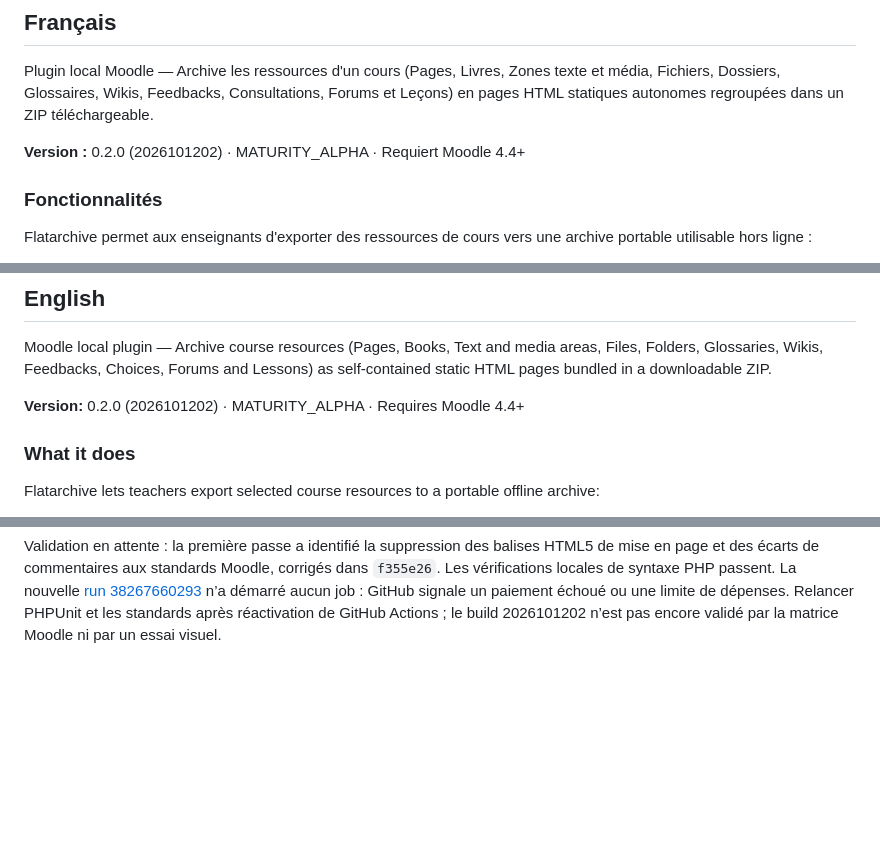
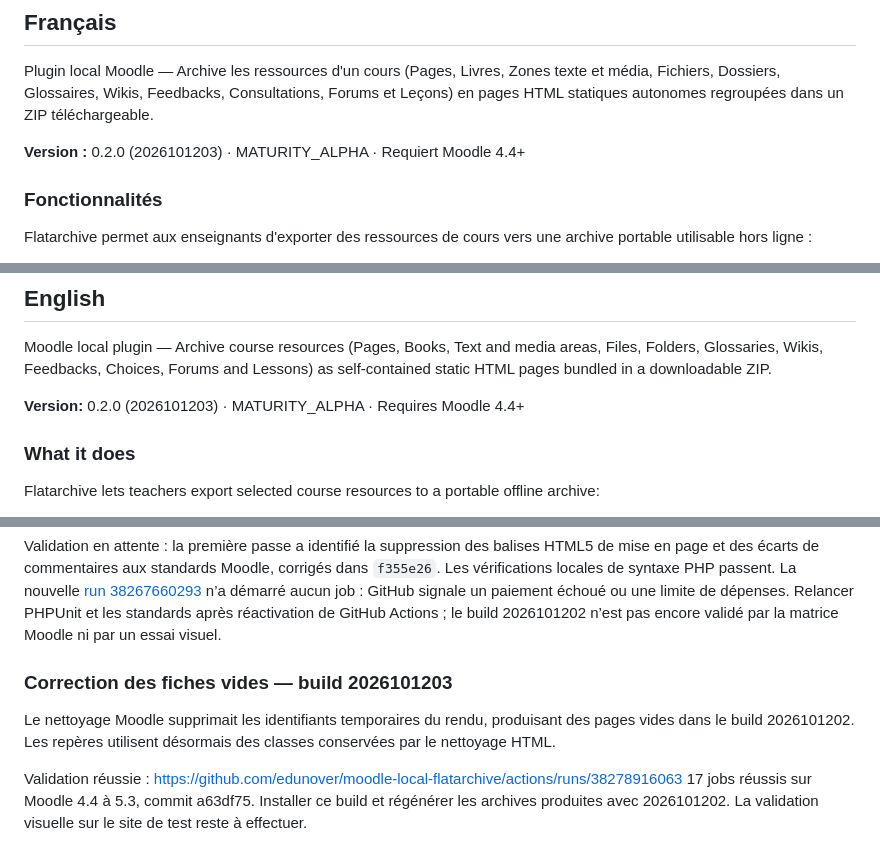
Before and after one commit to edunover/moodle-local_flatarchive, a Markdown page: README.md, 3 parts joined by grey strips. Rendered like a GitHub page; blank space fills up the shorter version.

Commit message:
Document successful Database validation [skip ci]

```diff
--- a/README.md
+++ b/README.md
@@ -8,7 +8,7 @@
 
 Plugin local Moodle — Archive les ressources d'un cours (Pages, Livres, Zones texte et média, Fichiers, Dossiers, Glossaires, Wikis, Feedbacks, Consultations, Forums et Leçons) en pages HTML statiques autonomes regroupées dans un ZIP téléchargeable.
 
-**Version :** 0.2.0 (2026101202) · MATURITY_ALPHA · Requiert Moodle 4.4+
+**Version :** 0.2.0 (2026101203) · MATURITY_ALPHA · Requiert Moodle 4.4+
 
 ### Fonctionnalités
 
@@ -99,7 +99,7 @@ archive_SHORTNAME_202603291200.zip
 
 Moodle local plugin — Archive course resources (Pages, Books, Text and media areas, Files, Folders, Glossaries, Wikis, Feedbacks, Choices, Forums and Lessons) as self-contained static HTML pages bundled in a downloadable ZIP.
 
-**Version:** 0.2.0 (2026101202) · MATURITY_ALPHA · Requires Moodle 4.4+
+**Version:** 0.2.0 (2026101203) · MATURITY_ALPHA · Requires Moodle 4.4+
 
 ### What it does
 
@@ -861,3 +861,15 @@ dans `f355e26`. Les vérifications locales de syntaxe PHP passent. La nouvelle
 n’a démarré aucun job : GitHub signale un paiement échoué ou une limite de dépenses.
 Relancer PHPUnit et les standards après réactivation de GitHub Actions ; le build
 2026101202 n’est pas encore validé par la matrice Moodle ni par un essai visuel.
+
+
+### Correction des fiches vides — build 2026101203
+
+Le nettoyage Moodle supprimait les identifiants temporaires du rendu,
+produisant des pages vides dans le build 2026101202. Les repères utilisent
+désormais des classes conservées par le nettoyage HTML.
+
+Validation réussie : https://github.com/edunover/moodle-local-flatarchive/actions/runs/38278916063
+17 jobs réussis sur Moodle 4.4 à 5.3, commit a63df75.
+Installer ce build et régénérer les archives produites avec 2026101202.
+La validation visuelle sur le site de test reste à effectuer.
```
Also changed, not shown: claude.md (+12 -0 lines).
